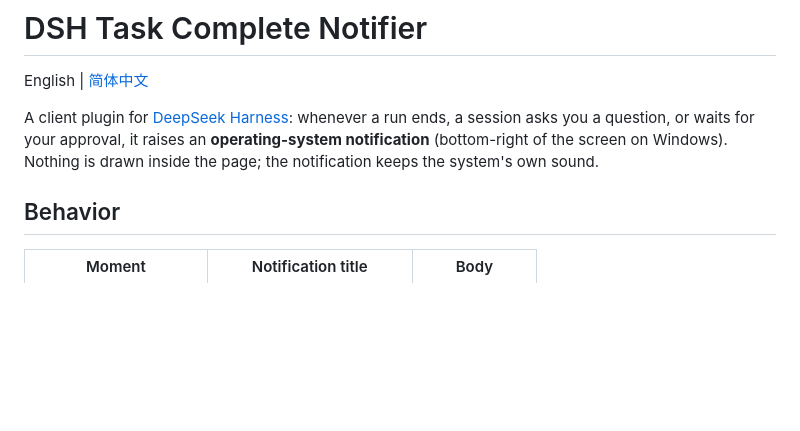
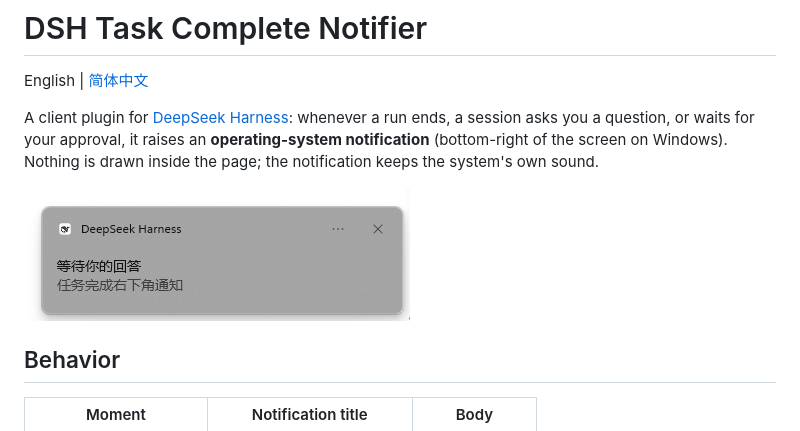
Before and after one commit to jgeeee/dsh-task-complete-notifier, a Markdown page: README.en.md, the part around the change. Drawn GitHub-style; pictures changed too: docs/preview.png (added); blank space fills up the shorter version.

Commit message:
docs: add screenshot of the system notification

```diff
--- a/README.en.md
+++ b/README.en.md
@@ -3,6 +3,8 @@
 English | [简体中文](README.md)
 
 A client plugin for [DeepSeek Harness](https://github.com/deepseek-ai): whenever a run ends, a session asks you a question, or waits for your approval, it raises an **operating-system notification** (bottom-right of the screen on Windows). Nothing is drawn inside the page; the notification keeps the system's own sound.
+
+![A system notification from the plugin](docs/preview.png)
 
 ## Behavior
 
```
Also changed, not shown: README.md (+2 -0 lines).
